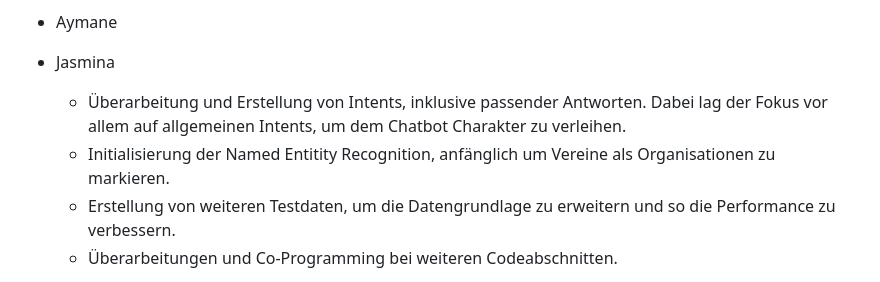
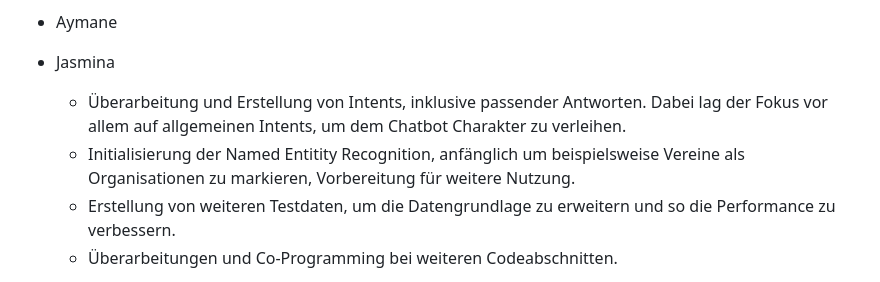
Before and after one commit to bnnlukas/NLP-Projekt, a Markdown page: README.md, the part around the change. GitHub-like rendering.

```diff
--- a/README.md
+++ b/README.md
@@ -8,7 +8,7 @@ Ein Projekt im Fach Aktuelle Data Science Entwicklungen - Natural Language Proce
 - Aymane
 - Jasmina
   - Überarbeitung und Erstellung von Intents, inklusive passender Antworten. Dabei lag der Fokus vor allem auf allgemeinen Intents, um dem Chatbot Charakter zu verleihen.
-   - Initialisierung der Named Entitity Recognition, anfänglich um Vereine als Organisationen zu markieren.
+   - Initialisierung der Named Entitity Recognition, anfänglich um beispielsweise Vereine als Organisationen zu markieren, Vorbereitung für weitere Nutzung.
   - Erstellung von weiteren Testdaten, um die Datengrundlage zu erweitern und so die Performance zu verbessern.
   - Überarbeitungen und Co-Programming bei weiteren Codeabschnitten.
 
```
